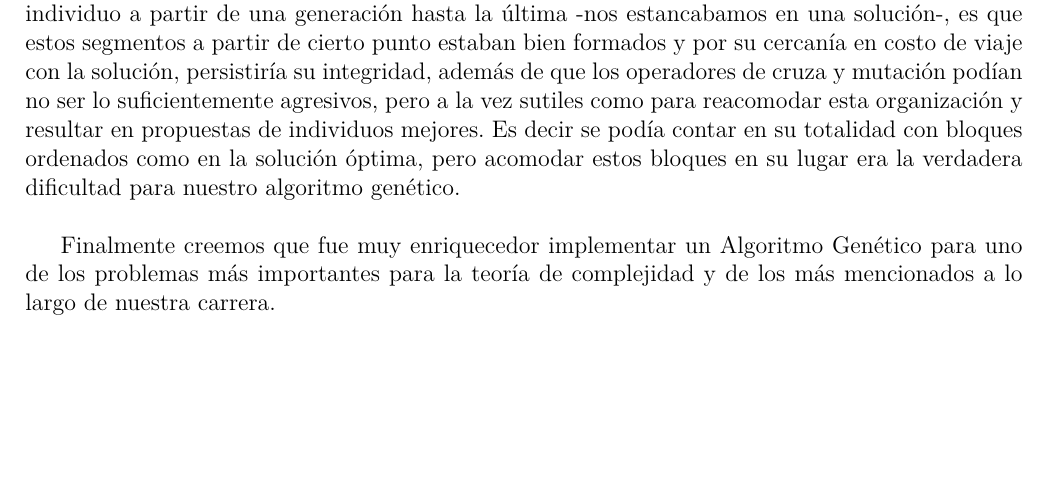
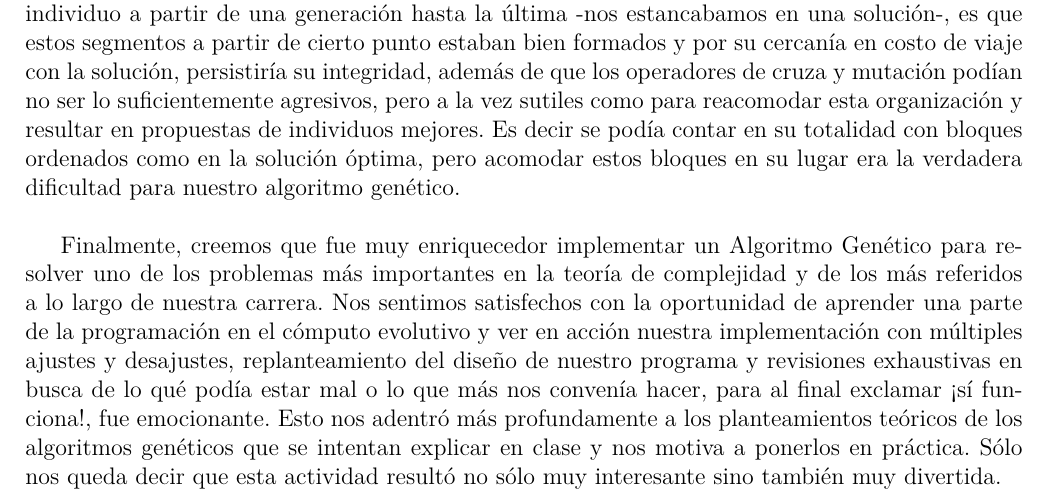
Before and after one commit to Kihui/Proyecto-TSP, a LaTeX document (doc/Reporte.tex): part of page 8 of 8, cut so that both start at the same text, the shorter picture padded with empty space. Compiled offline with pdfLaTeX.

Commit message:
Terminado Posibles revisiones en el futuro cercano. Jijijiji. Cambio.

```diff
--- a/doc/Reporte.tex
+++ b/doc/Reporte.tex
@@ -298,7 +298,16 @@ Es decir se podía contar en su totalidad con bloques ordenados como en la soluc
 óptima, pero acomodar estos bloques en su lugar era la verdadera dificultad para nuestro
 algoritmo genético. \\
 
-Finalmente creemos que fue muy enriquecedor implementar un Algoritmo Genético para
-uno de los problemas más importantes para la teoría de complejidad y de los más
-mencionados a lo largo de nuestra carrera.
+Finalmente, creemos que fue muy enriquecedor implementar un Algoritmo Genético para
+resolver
+uno de los problemas más importantes en la teoría de complejidad y de los más
+referidos a lo largo de nuestra carrera. Nos sentimos satisfechos con la oportunidad
+de aprender una parte de la programación en el cómputo evolutivo y ver en acción
+nuestra implementación con múltiples ajustes y desajustes, replanteamiento
+del diseño de nuestro programa y revisiones exhaustivas en busca de lo qué podía
+estar mal o lo que más nos convenía hacer, para al final exclamar ¡sí funciona!,
+fue emocionante. Esto nos adentró más profundamente a
+los planteamientos teóricos de los algoritmos genéticos que se intentan explicar
+en clase y nos motiva a ponerlos en práctica. Sólo nos queda decir que esta actividad
+resultó no sólo muy interesante sino también muy divertida.
 \end{document}
```
Also changed, not shown: doc/Reporte.pdf.
